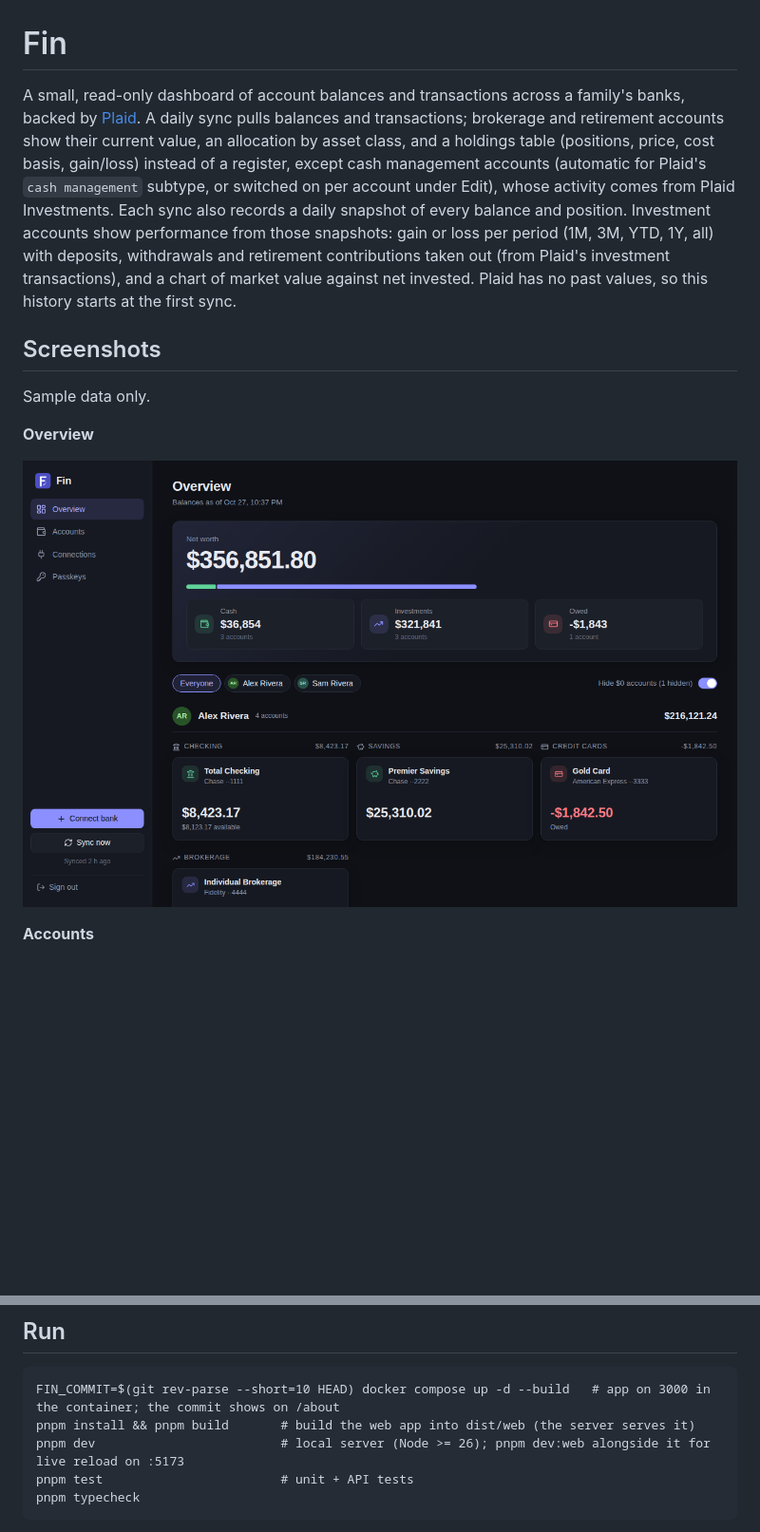
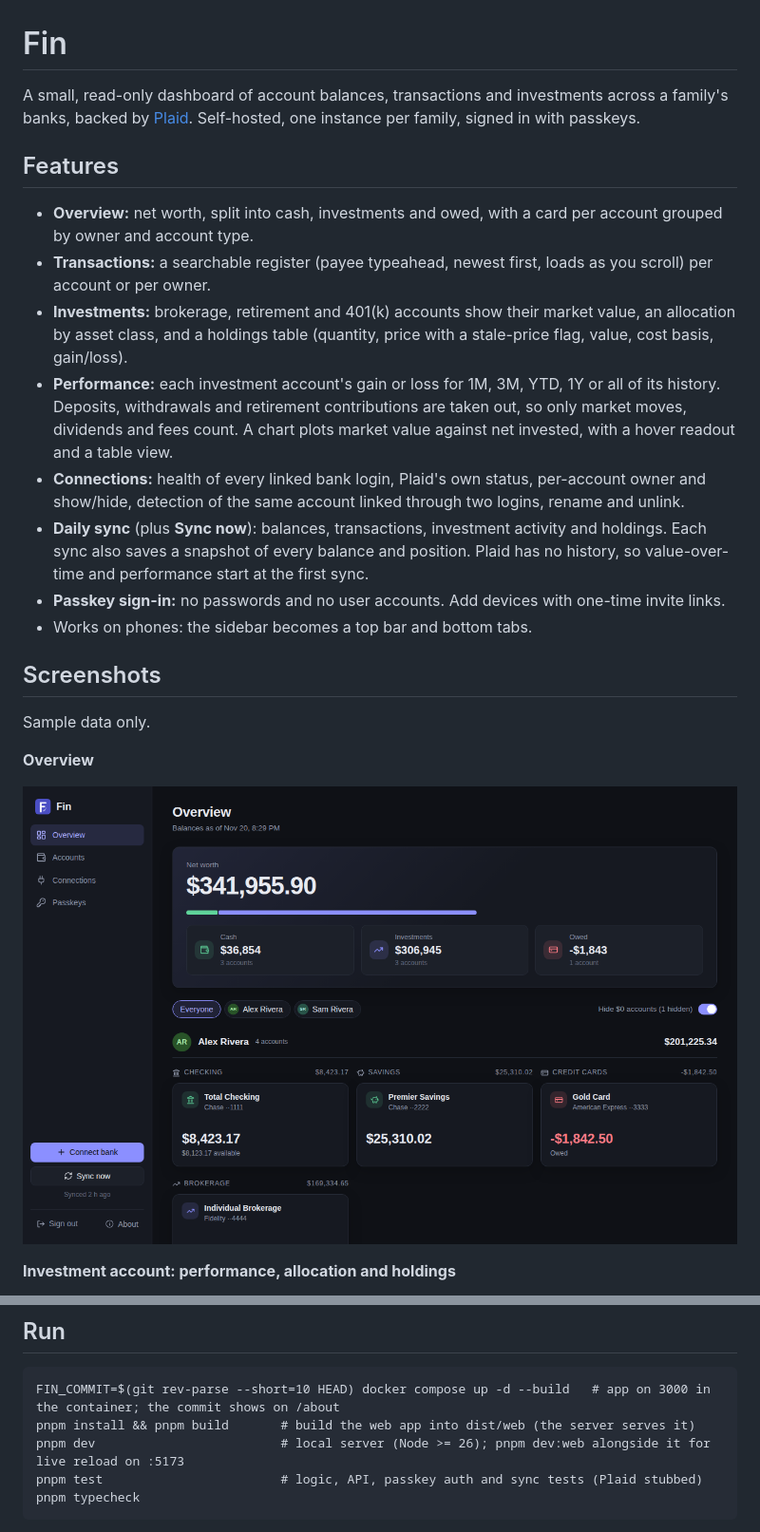
Before and after one commit to jbenamy/fin, a Markdown page: README.md, 2 parts joined by grey strips. Shown at 95% size. Drawn GitHub-style; pictures changed too: docs/screenshots/dashboard.png; blank space fills up the shorter version.

````diff
--- a/README.md
+++ b/README.md
@@ -1,7 +1,22 @@
 # Fin
 
-A small, read-only dashboard of account balances and transactions across a family's banks, backed by [Plaid](https://plaid.com).
-A daily sync pulls balances and transactions; brokerage and retirement accounts show their current value, an allocation by asset class, and a holdings table (positions, price, cost basis, gain/loss) instead of a register, except cash management accounts (automatic for Plaid's `cash management` subtype, or switched on per account under Edit), whose activity comes from Plaid Investments. Each sync also records a daily snapshot of every balance and position. Investment accounts show performance from those snapshots: gain or loss per period (1M, 3M, YTD, 1Y, all) with deposits, withdrawals and retirement contributions taken out (from Plaid's investment transactions), and a chart of market value against net invested. Plaid has no past values, so this history starts at the first sync.
+A small, read-only dashboard of account balances, transactions and investments across a family's banks, backed by
+[Plaid](https://plaid.com). Self-hosted, one instance per family, signed in with passkeys.
+
+## Features
+- **Overview:** net worth, split into cash, investments and owed, with a card per account grouped by owner and account type.
+- **Transactions:** a searchable register (payee typeahead, newest first, loads as you scroll) per account or per owner.
+- **Investments:** brokerage, retirement and 401(k) accounts show their market value, an allocation by asset class,
+  and a holdings table (quantity, price with a stale-price flag, value, cost basis, gain/loss).
+- **Performance:** each investment account's gain or loss for 1M, 3M, YTD, 1Y or all of its history. Deposits,
+  withdrawals and retirement contributions are taken out, so only market moves, dividends and fees count. A chart
+  plots market value against net invested, with a hover readout and a table view.
+- **Connections:** health of every linked bank login, Plaid's own status, per-account owner and show/hide, detection of
+  the same account linked through two logins, rename and unlink.
+- **Daily sync** (plus **Sync now**): balances, transactions, investment activity and holdings. Each sync also saves a
+  snapshot of every balance and position. Plaid has no history, so value-over-time and performance start at the first sync.
+- **Passkey sign-in:** no passwords and no user accounts. Add devices with one-time invite links.
+- Works on phones: the sidebar becomes a top bar and bottom tabs.
 
 ## Screenshots
 Sample data only.
@@ -10,5 +25,5 @@ Sample data only.
 
 ![Overview](docs/screenshots/dashboard.png)
 
-**Accounts**
+**Investment account: performance, allocation and holdings**
 
@@ -72,7 +105,7 @@ within 1Password's rate limits) if a reference can't be read. Without 1Password,
 FIN_COMMIT=$(git rev-parse --short=10 HEAD) docker compose up -d --build   # app on 3000 in the container; the commit shows on /about
 pnpm install && pnpm build       # build the web app into dist/web (the server serves it)
 pnpm dev                         # local server (Node >= 26); pnpm dev:web alongside it for live reload on :5173
-pnpm test                        # unit + API tests
+pnpm test                        # logic, API, passkey auth and sync tests (Plaid stubbed)
 pnpm typecheck
 ```
 The compose file follows a Caddy-docker-proxy pattern: no published ports, and the container joins the external `apps` network
````
Also changed, not shown: other parts of README.md (+34 -10 lines), docs/screenshots/accounts.png, docs/screenshots/connections.png, docs/screenshots/phone.png (added), docs/screenshots/transactions.png (added).
